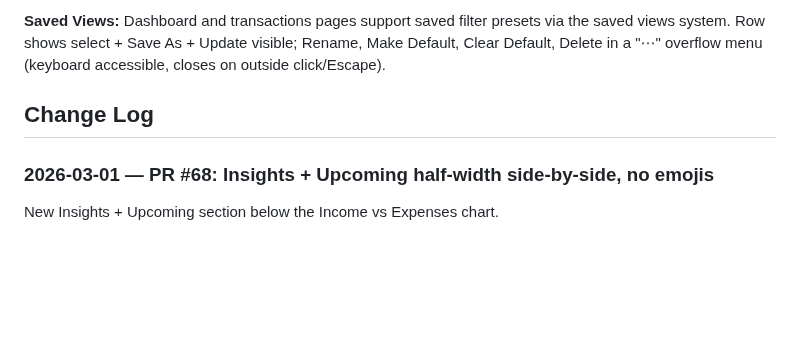
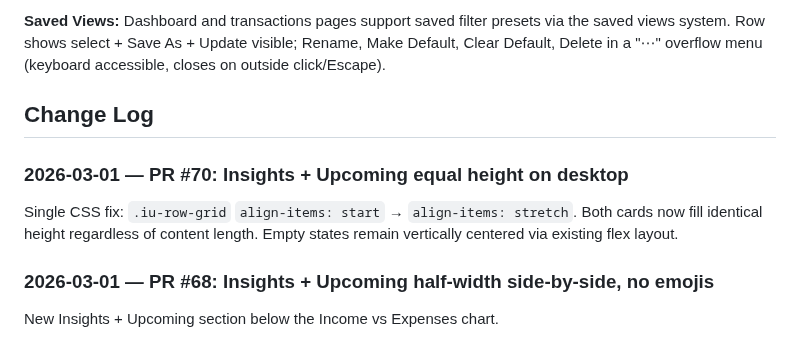
Before and after one commit to rabuffington22/expense-tracker, a Markdown page: CLAUDE.md, the part around the change. GitHub-like rendering; blank space fills up the shorter version.

Commit message:
Update CLAUDE.md with PR #70 changelog entry
Co-Authored-By: Claude Opus 4.6 <noreply@anthropic.com>

```diff
--- a/CLAUDE.md
+++ b/CLAUDE.md
@@ -275,6 +275,9 @@ Each insight links to a drill-down in `/transactions`.
 
 ## Change Log
 
+### 2026-03-01 — PR #70: Insights + Upcoming equal height on desktop
+Single CSS fix: `.iu-row-grid` `align-items: start` → `align-items: stretch`. Both cards now fill identical height regardless of content length. Empty states remain vertically centered via existing flex layout.
+
 ### 2026-03-01 — PR #68: Insights + Upcoming half-width side-by-side, no emojis
 New Insights + Upcoming section below the Income vs Expenses chart.
 
```
